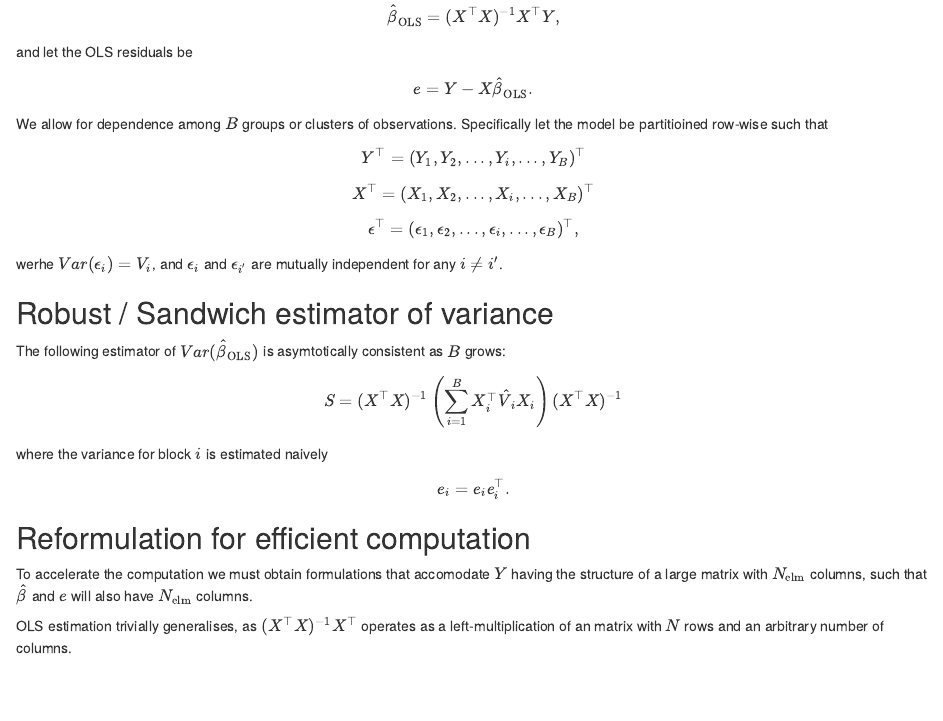
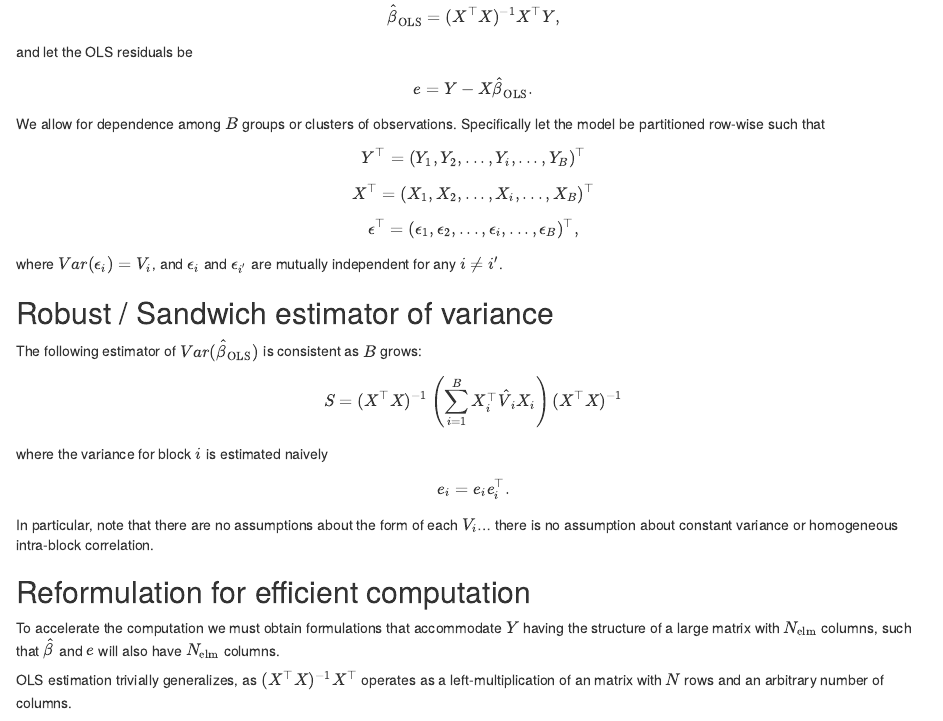
Before and after one commit to nicholst/tenR, an R Markdown document (SwEdemo_notes.Rmd): the page in a window 1100 px wide, from 320 px down. The pictures show the output file SwEdemo_notes.html that the author committed with the source, opened offline.

Commit message:
Spell check

```diff
--- a/SwEdemo_notes.Rmd
+++ b/SwEdemo_notes.Rmd
@@ -26,7 +26,7 @@ $$
 e = Y-X\hat\beta_{\mathrm{OLS}}.
 $$
 
-We allow for dependence among $B$ groups or clusters of observations. Specifically let the model be partitioined row-wise such that
+We allow for dependence among $B$ groups or clusters of observations. Specifically let the model be partitioned row-wise such that
 $$
 Y^\top = (Y_1,Y_2,...,Y_i,...,Y_{B})^\top
 $$
@@ -36,11 +36,11 @@ $$
 $$
 \epsilon^\top = (\epsilon_1,\epsilon_2,...,\epsilon_i,...,\epsilon_{B})^\top,
 $$
-werhe $Var(\epsilon_{i})=V_i$, and $\epsilon_{i}$ and $\epsilon_{i'}$ are mutually independent for any $i\neq i'$.
+where $Var(\epsilon_{i})=V_i$, and $\epsilon_{i}$ and $\epsilon_{i'}$ are mutually independent for any $i\neq i'$.
 
 ## Robust / Sandwich estimator of variance
 
-The following estimator of $Var(\hat\beta_{\mathrm{OLS}})$ is asymtotically consistent as $B$ grows:
+The following estimator of $Var(\hat\beta_{\mathrm{OLS}})$ is consistent as $B$ grows:
 
 $$
 S = (X^\top X)^{-1} \left(\sum_{i=1}^B X_i^\top \hat{V}_i X_i\right) (X^\top X)^{-1}
@@ -49,12 +49,13 @@ where the variance for block $i$ is estimated naively
 $$
 e_i = e_i e_i^\top.
 $$
+In particular, note that there are no assumptions about the form of each $V_i$... there is no assumption about constant variance or homogeneous intra-block correlation.
 
 ## Reformulation for efficient computation
 
-To accelerate the computation we must obtain formulations that accomodate $Y$ having the structure of a large matrix with $N_{\mathrm{elm}}$ columns, such that $\hat\beta$ and $e$ will also have  $N_{\mathrm{elm}}$ columns.
+To accelerate the computation we must obtain formulations that accommodate $Y$ having the structure of a large matrix with $N_{\mathrm{elm}}$ columns, such that $\hat\beta$ and $e$ will also have  $N_{\mathrm{elm}}$ columns.
 
-OLS estimation trivially generalises, as $(X^\top X)^{-1}X^\top$ operates as a left-multiplication of an matrix with $N$ rows and an arbitrary number of columns.
+OLS estimation trivially generalizes, as $(X^\top X)^{-1}X^\top$ operates as a left-multiplication of an matrix with $N$ rows and an arbitrary number of columns.
 
 The variance estimator can also be reformulated
 
```
Also changed, not shown: SwEdemo_notes.html.
